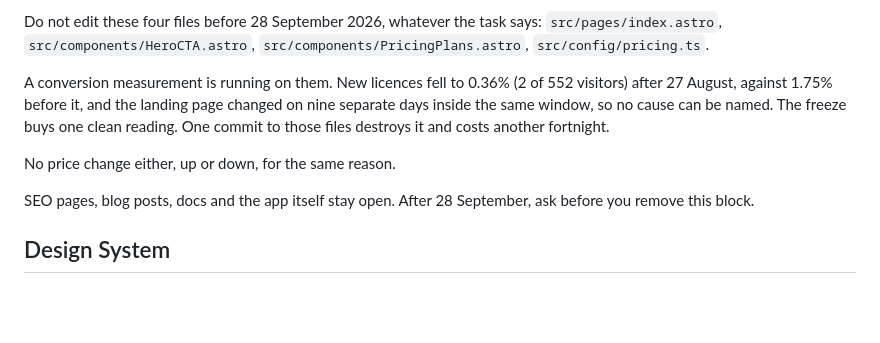
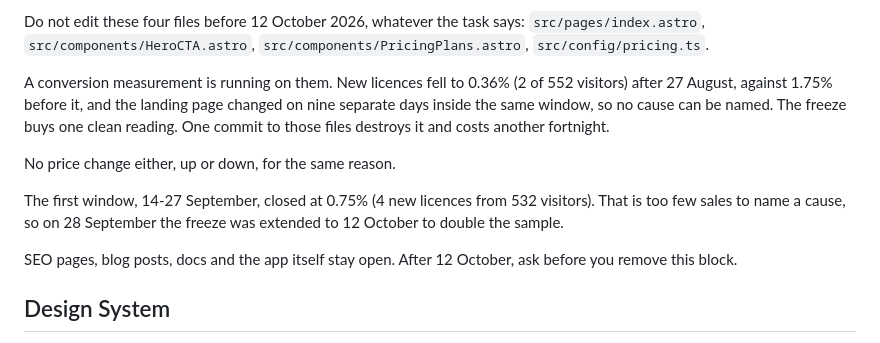
Before and after one commit to albertogalca/picmal-marketing, a Markdown page: CLAUDE.md, the part around one of its changes. Rendered like a GitHub page; blank space fills up the shorter version.

Commit message:
chore: extend the landing-page freeze to 12 Oct
Co-Authored-By: Claude Opus 5.5 (1M context) <noreply@anthropic.com>

```diff
--- a/CLAUDE.md
+++ b/CLAUDE.md
@@ -14,5 +14,5 @@ derivable from the repo (`package.json`, `astro.config.mjs`, `src/`).
 
-Do not edit these four files before 28 September 2026, whatever the task says:
+Do not edit these four files before 12 October 2026, whatever the task says:
 `src/pages/index.astro`, `src/components/HeroCTA.astro`, `src/components/PricingPlans.astro`,
 `src/config/pricing.ts`.
 
@@ -23,7 +23,11 @@ files destroys it and costs another fortnight.
 
 No price change either, up or down, for the same reason.
 
-SEO pages, blog posts, docs and the app itself stay open. After 28 September, ask before you
+The first window, 14-27 September, closed at 0.75% (4 new licences from 532 visitors). That is
+too few sales to name a cause, so on 28 September the freeze was extended to 12 October to
+double the sample.
+
+SEO pages, blog posts, docs and the app itself stay open. After 12 October, ask before you
 remove this block.
 
 ## Design System
```
Also changed, not shown: other parts of CLAUDE.md (+1 -1 lines).
